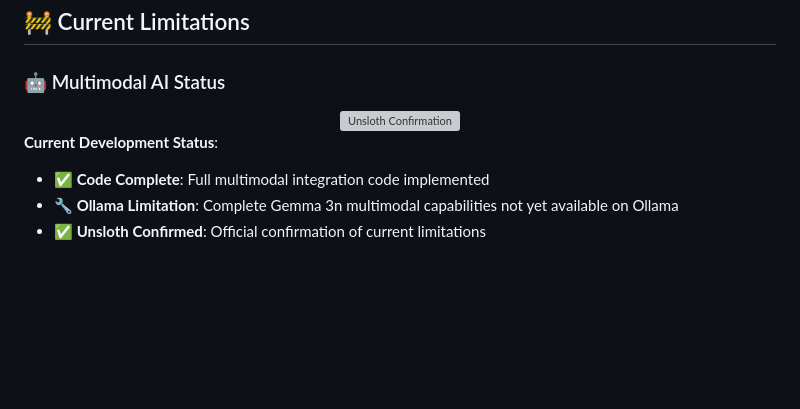
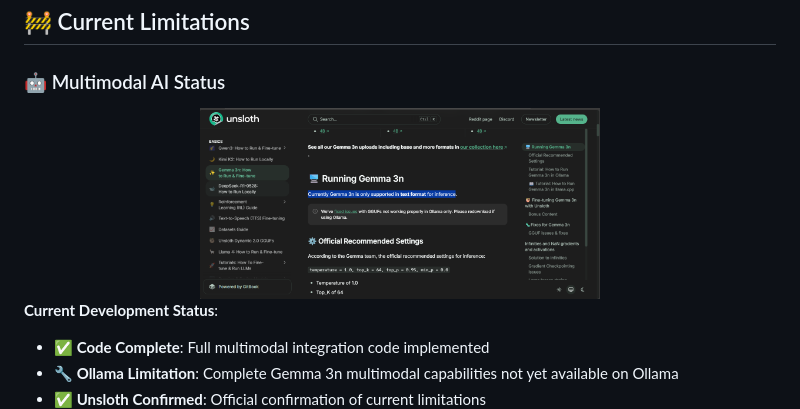
Before and after one commit to vinayak1729-web/Chikitsa_lite, a Markdown page: readme.md, the part around the change. Rendered like a GitHub page; blank space fills up the shorter version; grey boxes are pictures that could not be loaded.

```diff
--- a/readme.md
+++ b/readme.md
@@ -656,7 +656,8 @@ All images and visual content are available in the `static/images/` directory:
 ### 🤖 Multimodal AI Status
 
 <div align="center">
-<img src="static/image/unsloth.png" width="400" alt="Unsloth Confirmation">
+<img src="static/images/unsloth.png" width="400" alt="Unsloth Confirmation">
+
 
 </div>
 
```
